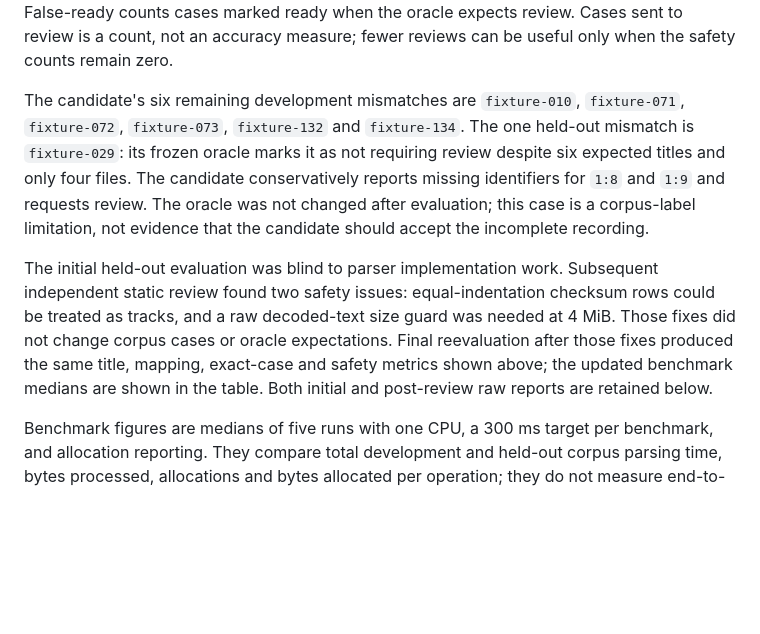
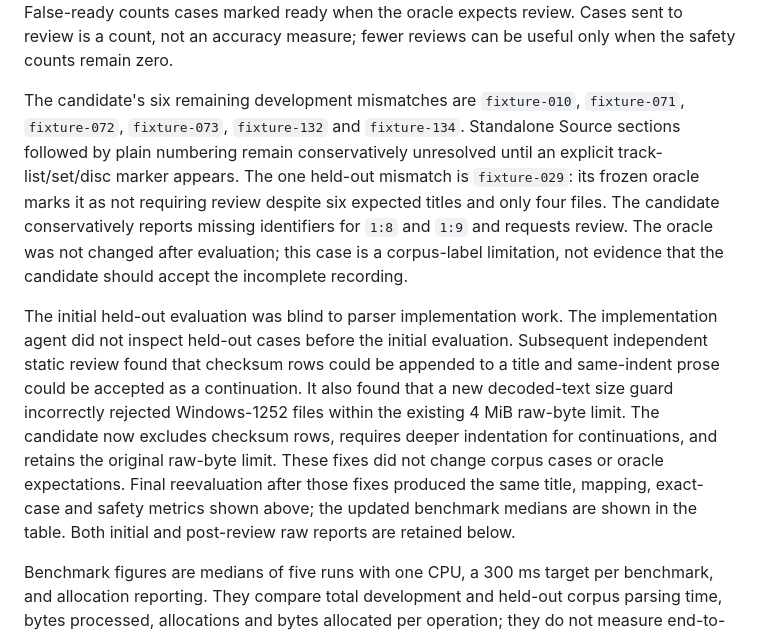
Before and after one commit to baseonmars/track-tagger, a Markdown page: docs/research/notes-parser-evaluation.md, the part around the change. GitHub-like rendering; blank space fills up the shorter version.

Commit message:
docs: clarify final parser verification findings

```diff
--- a/docs/research/notes-parser-evaluation.md
+++ b/docs/research/notes-parser-evaluation.md
@@ -30,9 +30,9 @@ Discovery and source-page inspection used Firecrawl MCP. Original note text byte
 
 Title accuracy uses the number of expected nonempty titles as its denominator; mapping accuracy uses expected per-file mappings. Exact cases require every title and mapping to match, the unresolved-title set to match, and the recording's ready/review status to match. Incorrectly accepted mappings count files accepted with the wrong disc, number or title. False-ready counts cases marked ready when the oracle expects review. Cases sent to review is a count, not an accuracy measure; fewer reviews can be useful only when the safety counts remain zero.
 
-The candidate's six remaining development mismatches are `fixture-010`, `fixture-071`, `fixture-072`, `fixture-073`, `fixture-132` and `fixture-134`. The one held-out mismatch is `fixture-029`: its frozen oracle marks it as not requiring review despite six expected titles and only four files. The candidate conservatively reports missing identifiers for `1:8` and `1:9` and requests review. The oracle was not changed after evaluation; this case is a corpus-label limitation, not evidence that the candidate should accept the incomplete recording.
+The candidate's six remaining development mismatches are `fixture-010`, `fixture-071`, `fixture-072`, `fixture-073`, `fixture-132` and `fixture-134`. Standalone Source sections followed by plain numbering remain conservatively unresolved until an explicit track-list/set/disc marker appears. The one held-out mismatch is `fixture-029`: its frozen oracle marks it as not requiring review despite six expected titles and only four files. The candidate conservatively reports missing identifiers for `1:8` and `1:9` and requests review. The oracle was not changed after evaluation; this case is a corpus-label limitation, not evidence that the candidate should accept the incomplete recording.
 
-The initial held-out evaluation was blind to parser implementation work. Subsequent independent static review found two safety issues: equal-indentation checksum rows could be treated as tracks, and a raw decoded-text size guard was needed at 4 MiB. Those fixes did not change corpus cases or oracle expectations. Final reevaluation after those fixes produced the same title, mapping, exact-case and safety metrics shown above; the updated benchmark medians are shown in the table. Both initial and post-review raw reports are retained below.
+The initial held-out evaluation was blind to parser implementation work. The implementation agent did not inspect held-out cases before the initial evaluation. Subsequent independent static review found that checksum rows could be appended to a title and same-indent prose could be accepted as a continuation. It also found that a new decoded-text size guard incorrectly rejected Windows-1252 files within the existing 4 MiB raw-byte limit. The candidate now excludes checksum rows, requires deeper indentation for continuations, and retains the original raw-byte limit. These fixes did not change corpus cases or oracle expectations. Final reevaluation after those fixes produced the same title, mapping, exact-case and safety metrics shown above; the updated benchmark medians are shown in the table. Both initial and post-review raw reports are retained below.
 
 Benchmark figures are medians of five runs with one CPU, a 300 ms target per benchmark, and allocation reporting. They compare total development and held-out corpus parsing time, bytes processed, allocations and bytes allocated per operation; they do not measure end-to-end application latency. The post-review candidate is modestly slower and allocates more than baseline on both splits.
 
```
